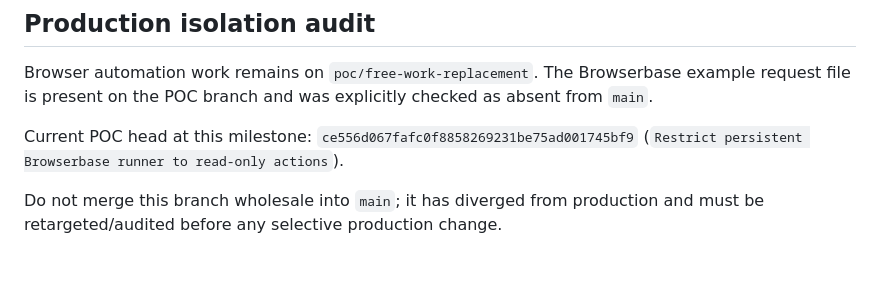
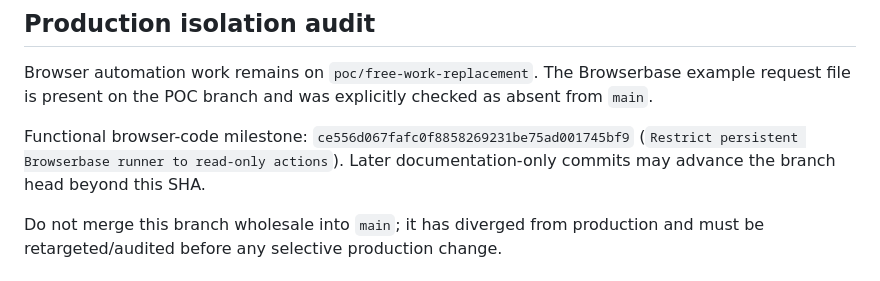
Before and after one commit to rarescos-pixel/ripple-agentic-plan-repair, a Markdown page: docs/FREE_WORK_REPLACEMENT.md, the part around the change. Rendered like a GitHub page.

Commit message:
Clarify functional browser milestone SHA

```diff
--- a/docs/FREE_WORK_REPLACEMENT.md
+++ b/docs/FREE_WORK_REPLACEMENT.md
@@ -129,7 +129,7 @@ Separate managed Browserbase sessions using the same persistent Context both rea
 
 Browser automation work remains on `poc/free-work-replacement`. The Browserbase example request file is present on the POC branch and was explicitly checked as absent from `main`.
 
-Current POC head at this milestone: `ce556d067fafc0f8858269231be75ad001745bf9` (`Restrict persistent Browserbase runner to read-only actions`).
+Functional browser-code milestone: `ce556d067fafc0f8858269231be75ad001745bf9` (`Restrict persistent Browserbase runner to read-only actions`). Later documentation-only commits may advance the branch head beyond this SHA.
 
 Do not merge this branch wholesale into `main`; it has diverged from production and must be retargeted/audited before any selective production change.
 
```
